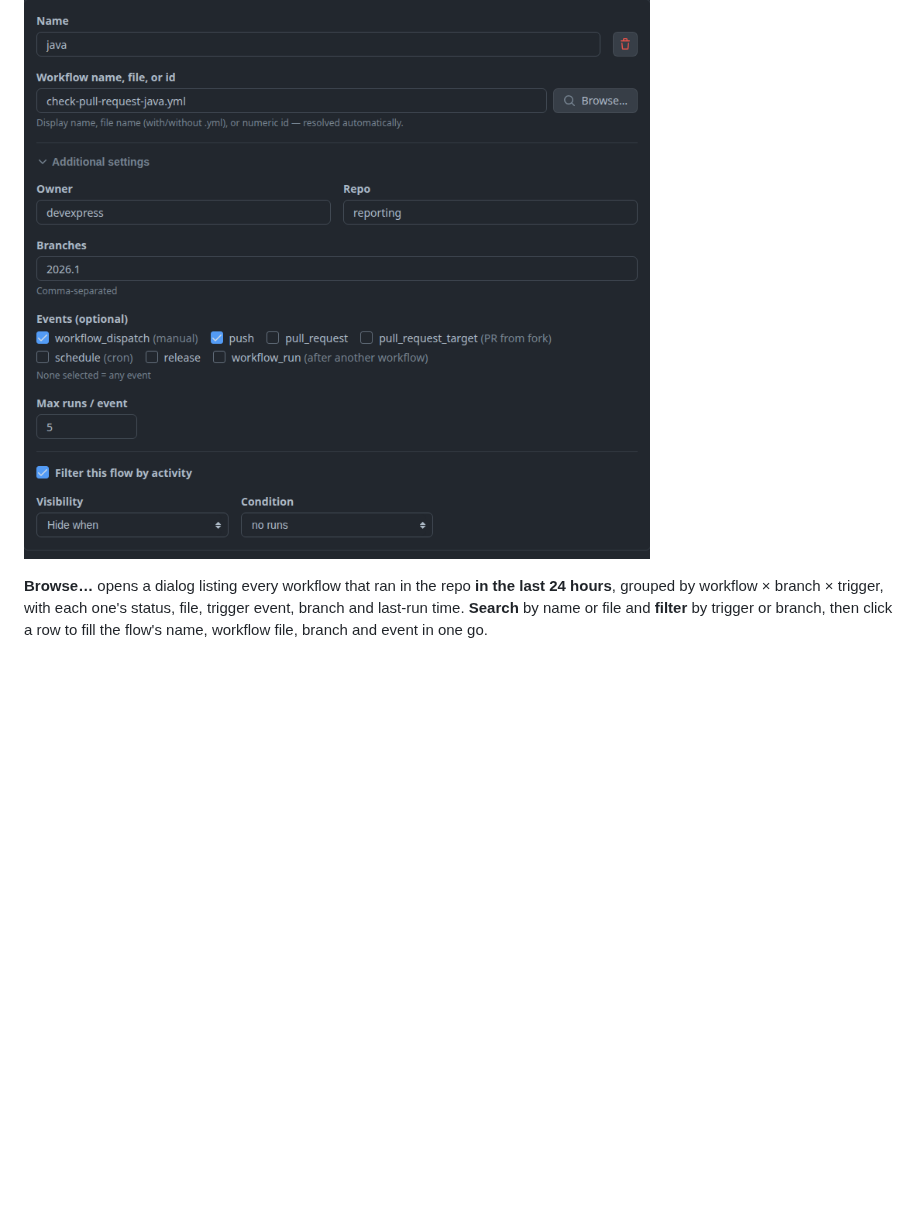
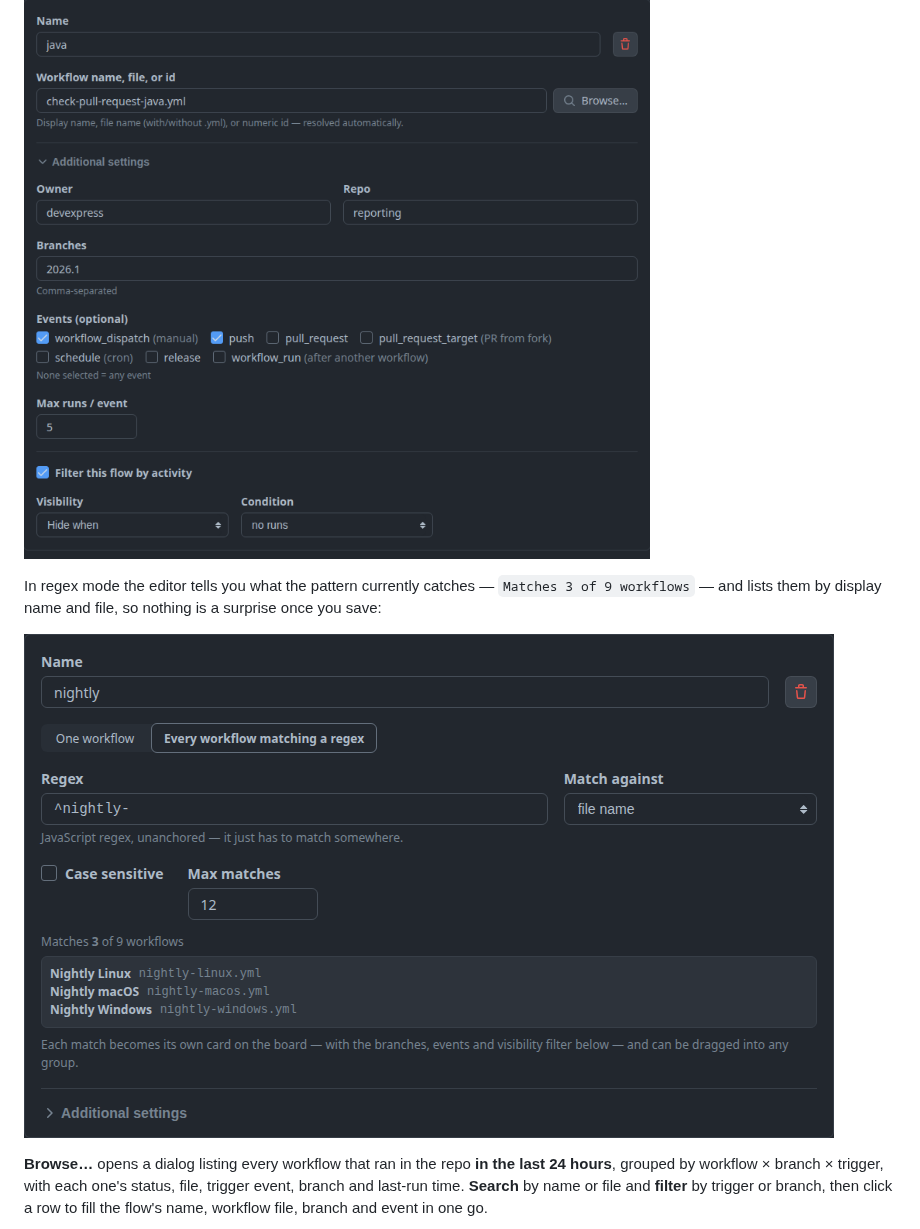
Before and after one commit to Xarlot/JobMonitor, a Markdown page: README.md, the part around one of its changes. Rendered like a GitHub page; pictures changed too: docs/screenshots/settings-regex.png (added); blank space fills up the shorter version.

```diff
--- a/README.md
+++ b/README.md
@@ -112,6 +112,11 @@ collapsed by default — a regex flow applies them to every match.
 
 ![Settings — a flow](docs/screenshots/settings-flow.png)
 
+In regex mode the editor tells you what the pattern currently catches — `Matches 3 of 9 workflows` —
+and lists them by display name and file, so nothing is a surprise once you save:
+
+![Settings — a regex flow](docs/screenshots/settings-regex.png)
+
 **Browse…** opens a dialog listing every workflow that ran in the repo **in the last 24 hours**,
 grouped by workflow × branch × trigger, with each one's status, file, trigger event, branch and
 last‑run time. **Search** by name or file and **filter** by trigger or branch, then click a row to
```
Also changed, not shown: other parts of README.md (+6 -0 lines), docs/screenshots/flows-regex.png (added).
